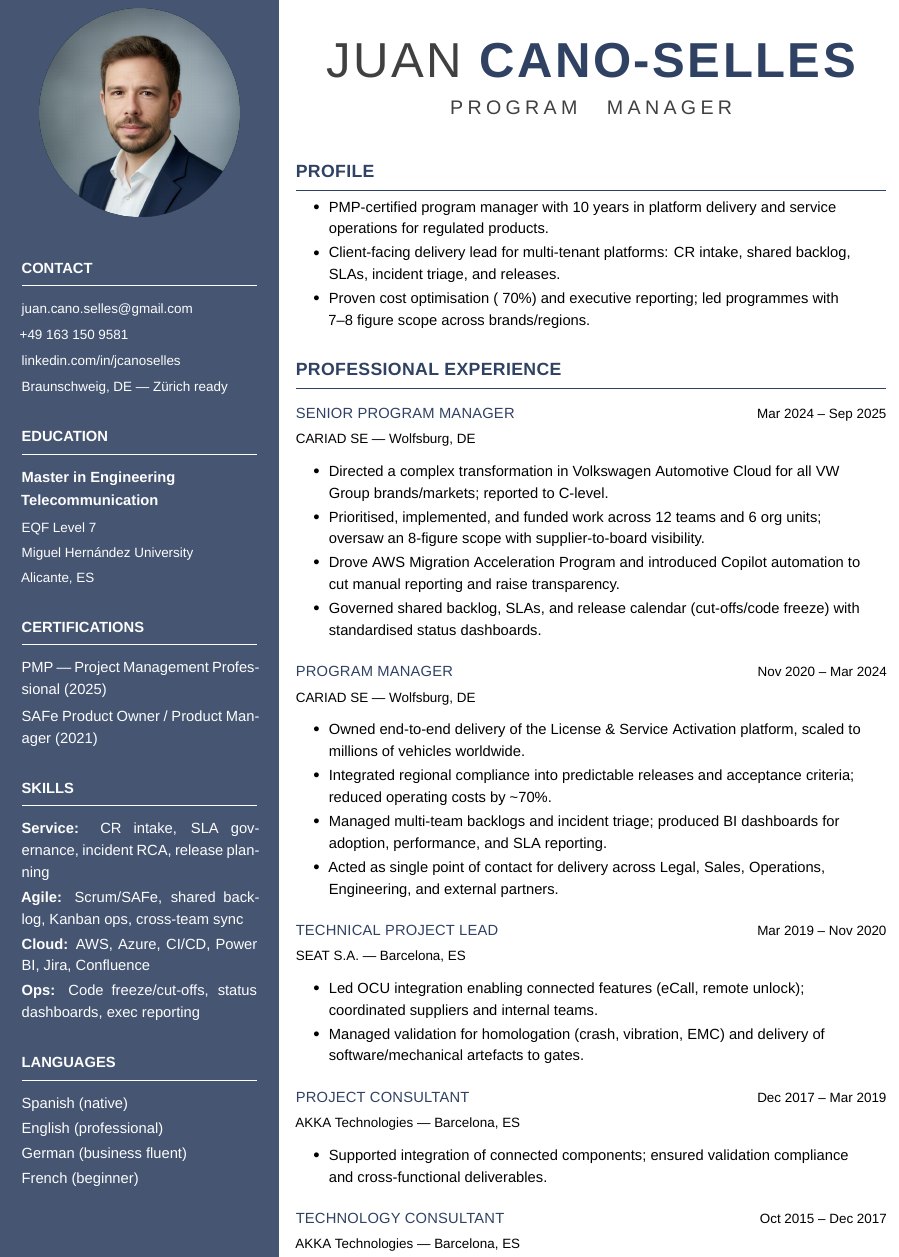
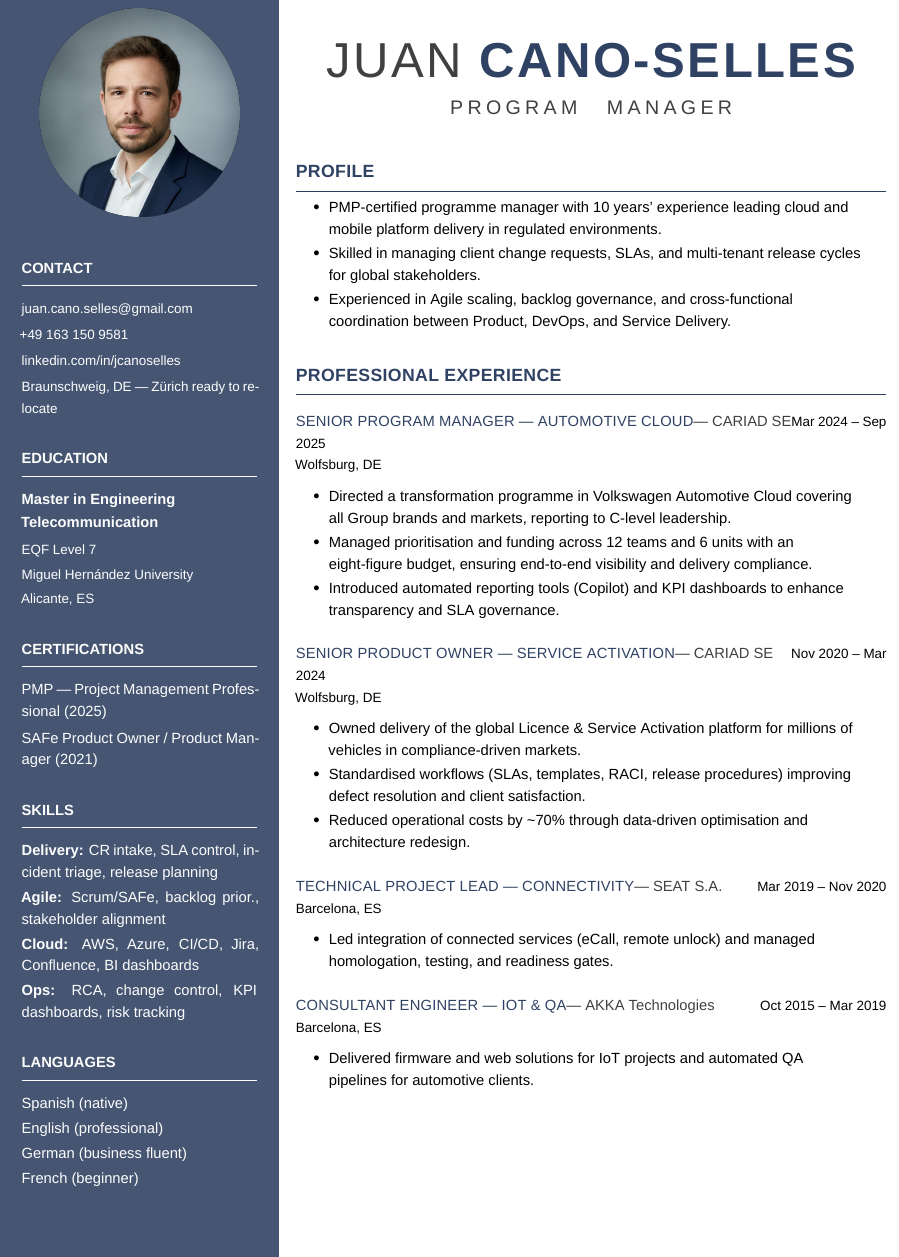
Before and after one commit to JUANJCS/LaTeX_Resumes, a LaTeX CV (Juan_Cano_Resume.tex): part of page 2 of 2 before the commit and part of the page after it, cut so that both start at the same text. Compiled offline with XeLaTeX; a missing font is replaced by an installed copy or a similar font.

Commit message:
V2.0 - Baseline

```diff
--- a/Juan_Cano_Resume.tex
+++ b/Juan_Cano_Resume.tex
@@ -79,7 +78,7 @@
       \href{mailto:juan.cano.selles@gmail.com}{juan.cano.selles@gmail.com}\\[0.6ex]
       +49 163 150 9581\\[0.6ex]
       \href{https://www.linkedin.com/in/jcanoselles}{linkedin.com/in/jcanoselles}\\[0.6ex]
-      Braunschweig, DE — Zürich ready
+      Braunschweig, DE — Zürich ready to relocate
       \normalsize
 
       \vspace*{3mm}
@@ -103,10 +102,10 @@
 
       % SKILLS
       \headleft{SKILLS}
-      \textbf{Service:} CR intake, SLA governance, incident RCA, release planning\\[0.4ex]
-      \textbf{Agile:} Scrum/SAFe, shared backlog, Kanban ops, cross-team sync\\[0.4ex]
-      \textbf{Cloud:} AWS, Azure, CI/CD, Power BI, Jira, Confluence\\[0.4ex]
-      \textbf{Ops:} Code freeze/cut-offs, status dashboards, exec reporting
+      \textbf{Delivery:} CR intake, SLA control, incident triage, release planning\\[0.4ex]
+      \textbf{Agile:} Scrum/SAFe, backlog prior., stakeholder alignment\\[0.4ex]
+      \textbf{Cloud:} AWS, Azure, CI/CD, Jira, Confluence, BI dashboards\\[0.4ex]
+      \textbf{Ops:} RCA, change control, KPI dashboards, risk tracking
 
       \vspace*{3mm}
 
@@ -141,45 +140,33 @@
 \headright{Profile}
 \vspace*{-0.4ex}
 \begin{cvitemize}
-  \item PMP-certified program manager with 10 years in platform delivery and service operations for regulated products.
-  \item Client-facing delivery lead for multi-tenant platforms: CR intake, shared backlog, SLAs, incident triage, and releases.
-  \item Proven cost optimisation (~70\%) and executive reporting; led programmes with 7–8 figure scope across brands/regions.
+  \item PMP-certified programme manager with 10 years’ experience leading cloud and mobile platform delivery in regulated environments.
+  \item Skilled in managing client change requests, SLAs, and multi-tenant release cycles for global stakeholders.
+  \item Experienced in Agile scaling, backlog governance, and cross-functional coordination between Product, DevOps, and Service Delivery.
 \end{cvitemize}
 
 % ===== EXPERIENCE =====
-\vspace*{1.8ex}
+\vspace*{2.4ex}
 \headright{Professional Experience}
 
-% ---- CARIAD — Senior Program Manager ----
-\begin{job}{Senior Program Manager}{Mar 2024 -- Sep 2025}{CARIAD SE — Wolfsburg, DE}
-  \item Directed a complex transformation in Volkswagen Automotive Cloud for all VW Group brands/markets; reported to C-level.
-  \item Prioritised, implemented, and funded work across 12 teams and 6 org units; oversaw an 8-figure scope with supplier-to-board visibility.
-  \item Drove AWS Migration Acceleration Program and introduced Copilot automation to cut manual reporting and raise transparency.
-  \item Governed shared backlog, SLAs, and release calendar (cut-offs/code freeze) with standardised status dashboards.
+\begin{job}{CARIAD SE}{Senior Program Manager — Automotive Cloud}{Mar 2024 -- Sep 2025}{Wolfsburg, DE}
+  \item Directed a transformation programme in Volkswagen Automotive Cloud covering all Group brands and markets, reporting to C-level leadership.
+  \item Managed prioritisation and funding across 12 teams and 6 units with an eight-figure budget, ensuring end-to-end visibility and delivery compliance.
+  \item Introduced automated reporting tools (Copilot) and KPI dashboards to enhance transparency and SLA governance.
 \end{job}
 
-% ---- CARIAD — Program Manager ----
-\begin{job}{Program Manager}{Nov 2020 -- Mar 2024}{CARIAD SE — Wolfsburg, DE}
-  \item Owned end-to-end delivery of the License \& Service Activation platform, scaled to millions of vehicles worldwide.
-  \item Integrated regional compliance into predictable releases and acceptance criteria; reduced operating costs by \textasciitilde70\%.
-  \item Managed multi-team backlogs and incident triage; produced BI dashboards for adoption, performance, and SLA reporting.
-  \item Acted as single point of contact for delivery across Legal, Sales, Operations, Engineering, and external partners.
+\begin{job}{CARIAD SE}{Senior Product Owner — Service Activation}{Nov 2020 -- Mar 2024}{Wolfsburg, DE}
+  \item Owned delivery of the global Licence \& Service Activation platform for millions of vehicles in compliance-driven markets.
+  \item Standardised workflows (SLAs, templates, RACI, release procedures) improving defect resolution and client satisfaction.
+  \item Reduced operational costs by \textasciitilde70\% through data-driven optimisation and architecture redesign.
 \end{job}
 
-% ---- SEAT ----
-\begin{job}{Technical Project Lead}{Mar 2019 -- Nov 2020}{SEAT S.A. — Barcelona, ES}
-  \item Led OCU integration enabling connected features (eCall, remote unlock); coordinated suppliers and internal teams.
-  \item Managed validation for homologation (crash, vibration, EMC) and delivery of software/mechanical artefacts to gates.
+\begin{job}{SEAT S.A.}{Technical Project Lead — Connectivity}{Mar 2019 -- Nov 2020}{Barcelona, ES}
+  \item Led integration of connected services (eCall, remote unlock) and managed homologation, testing, and readiness gates.
 \end{job}
 
-% ---- AKKA (Project Consultant) ----
-\begin{job}{Project Consultant}{Dec 2017 -- Mar 2019}{AKKA Technologies — Barcelona, ES}
-  \item Supported integration of connected components; ensured validation compliance and cross-functional deliverables.
-\end{job}
-
-% ---- AKKA (Technology Consultant) ----
-\begin{job}{Technology Consultant}{Oct 2015 -- Dec 2017}{AKKA Technologies — Barcelona, ES}
-  \item Delivered IoT firmware (Python/C/C++), web (HTML/CSS/AngularJS/jQuery), and CI/QA pipelines (Jenkins/Git).
+\begin{job}{AKKA Technologies}{Consultant Engineer — IoT \& QA}{Oct 2015 -- Mar 2019}{Barcelona, ES}
+  \item Delivered firmware and web solutions for IoT projects and automated QA pipelines for automotive clients.
 \end{job}
 
 \end{minipage}
```
Also changed, not shown: Juan_Cano_Resume.pdf, Juan_Cano_Resume_Nophoto.pdf, Juan_Cano_Resume.tex (19 more changed lines), 1 other file.
